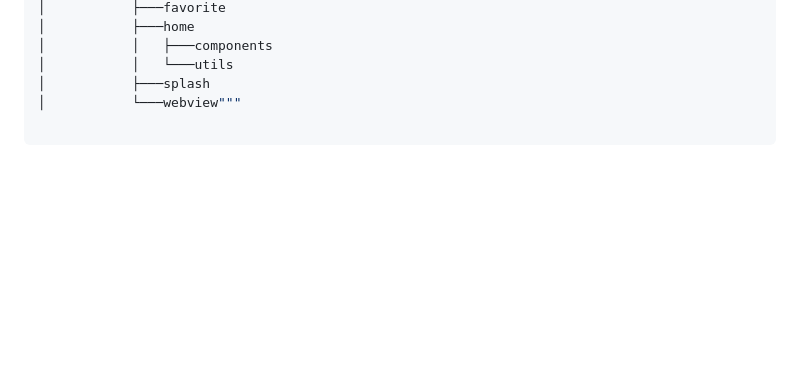
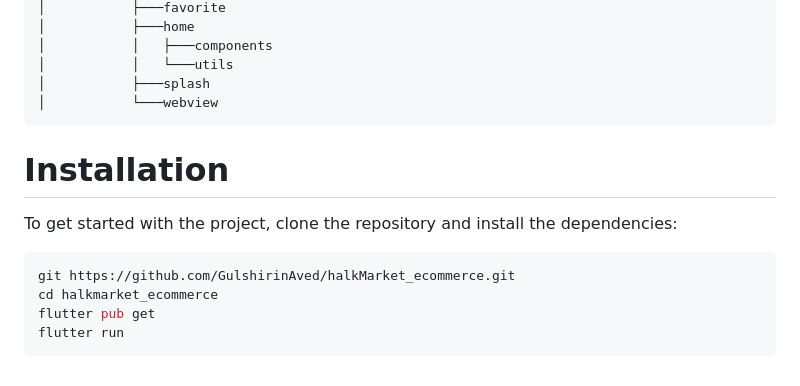
Before and after one commit to GulshirinAved/halkMarket_ecommerce, a Markdown page: README.md, the part around the change. Drawn GitHub-style; blank space fills up the shorter version.

````diff
--- a/README.md
+++ b/README.md
@@ -126,4 +126,15 @@ lib
 │           │   ├───components
 │           │   └───utils
 │           ├───splash
-│           └───webview"""
+│           └───webview
+```
+# Installation
+
+To get started with the project, clone the repository and install the dependencies:
+
+```bash
+git https://github.com/GulshirinAved/halkMarket_ecommerce.git
+cd halkmarket_ecommerce
+flutter pub get
+flutter run
+```
````
